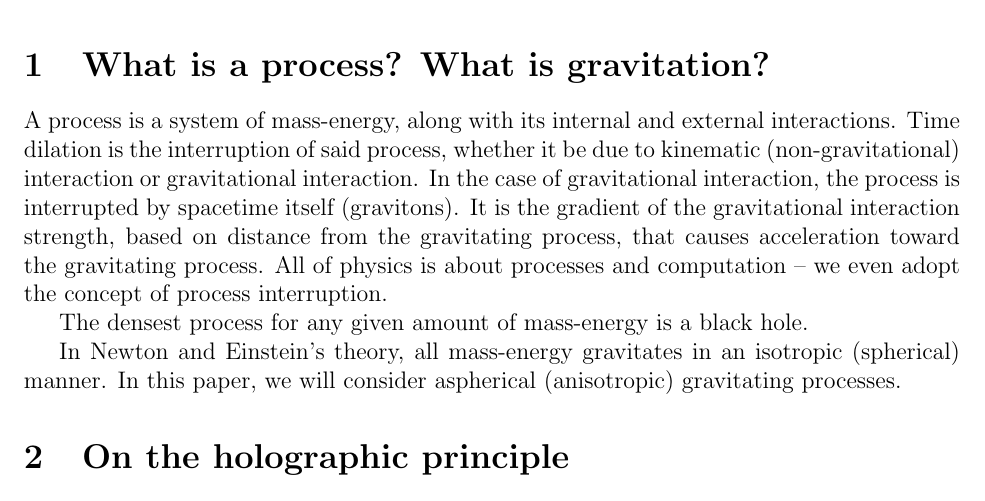
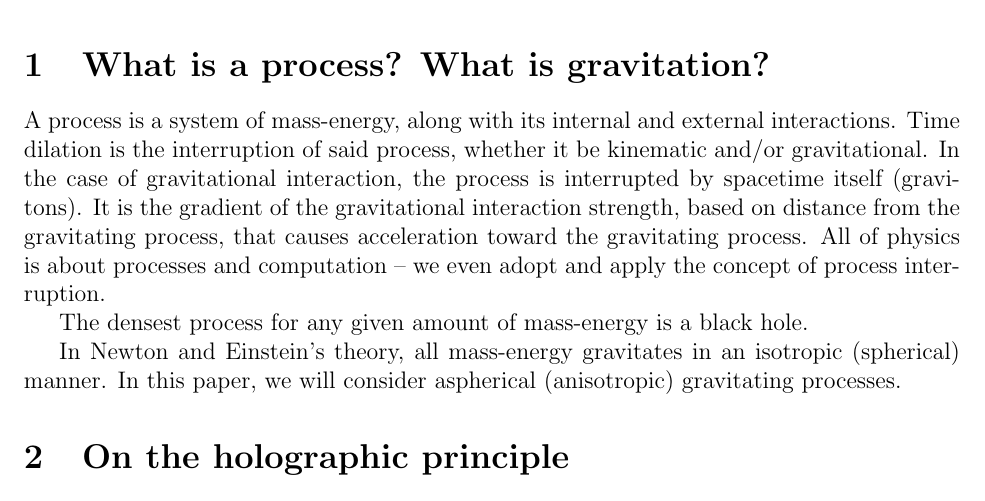
Before and after one commit to sjhalayka/papers, a LaTeX paper (anisotropic gravitation/bezier_escape.tex): part of page 1 of 2, cut so that both start at the same text. Compiled offline with pdfLaTeX.

Commit message:
Add files via upload

```diff
--- a/anisotropic gravitation/bezier_escape.tex
+++ b/anisotropic gravitation/bezier_escape.tex
@@ -35,10 +35,10 @@ Anisotropic gravitation is considered, where the number of gravitational degrees
 \section{What is a process? What is gravitation?}
 
 A process is a system of mass-energy, along with its internal and external interactions.
-Time dilation is the interruption of said process, whether it be due to kinematic (non-gravitational) interaction or gravitational interaction.
+Time dilation is the interruption of said process, whether it be kinematic and/or gravitational.
 In the case of gravitational interaction, the process is interrupted by spacetime itself (gravitons).
 It is the gradient of the gravitational interaction strength, based on distance from the gravitating process, that causes acceleration toward the gravitating process.
-All of physics is about processes and computation -- we even adopt the concept of process interruption.
+All of physics is about processes and computation -- we even adopt and apply the concept of process interruption.
 
 The densest process for any given amount of mass-energy is a black hole.
 
```
Also changed, not shown: anisotropic gravitation/bezier_escape.pdf, 1 other file.
